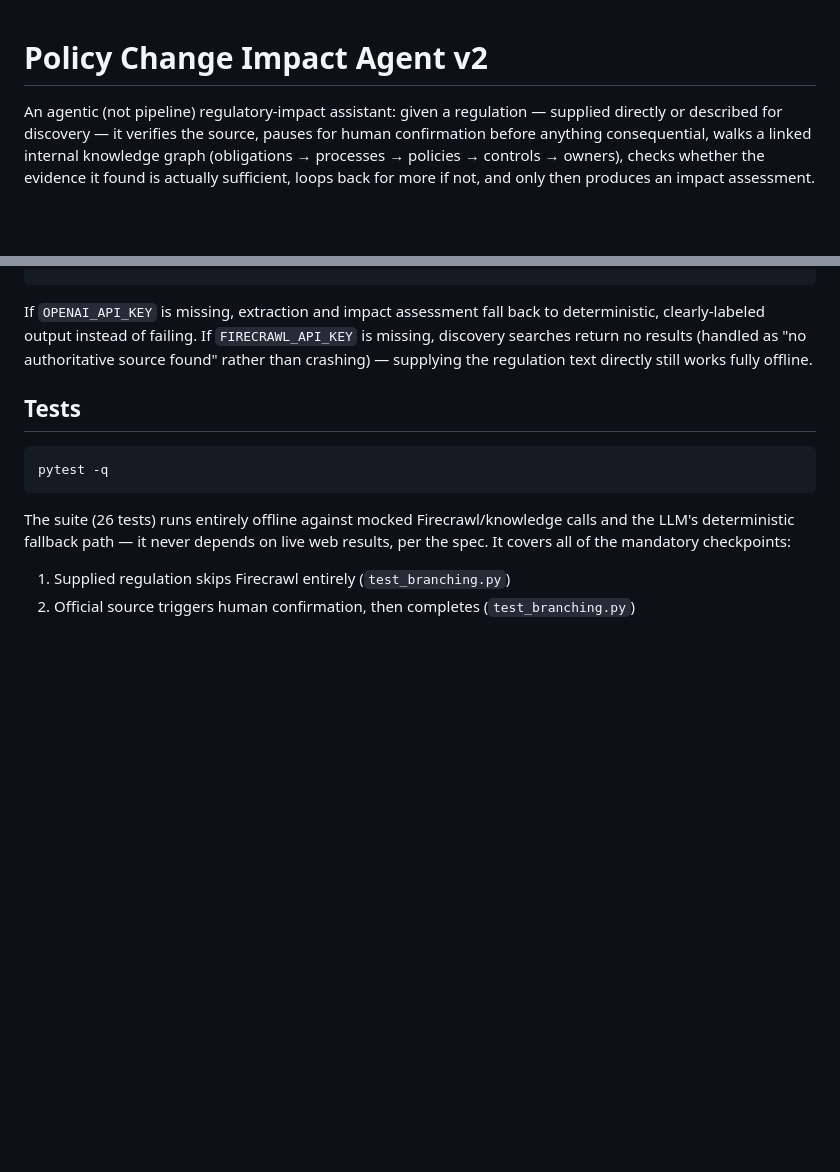
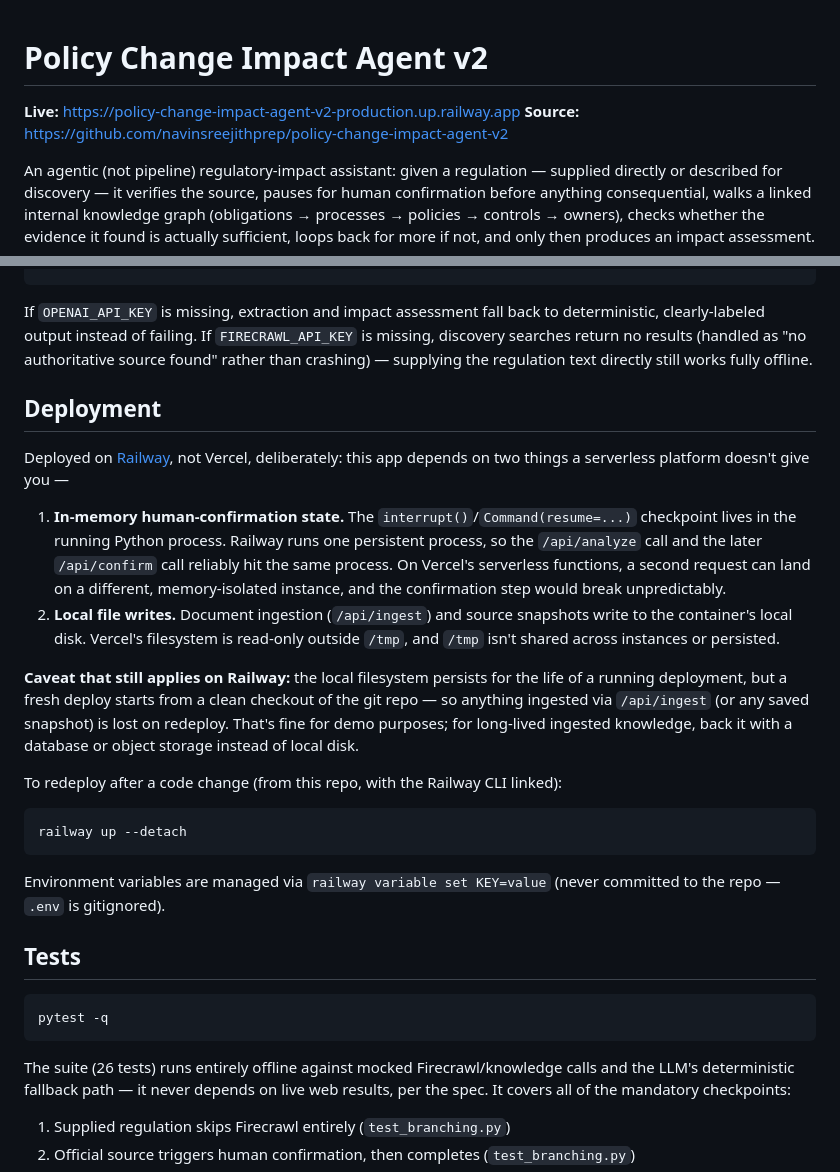
Before and after one commit to navinsreejithprep/policy-change-impact-agent-v2, a Markdown page: README.md, 2 parts joined by grey strips. GitHub-like rendering; blank space fills up the shorter version.

Commit message:
Add Railway deployment config and document live deployment
Procfile + .python-version for Nixpacks; README documents the live URL
and why Railway was chosen over Vercel (in-memory confirmation checkpoint
and local file writes need a persistent process, not serverless functions).

Co-Authored-By: Claude Sonnet 5 <noreply@anthropic.com>

````diff
--- a/README.md
+++ b/README.md
@@ -1,4 +1,7 @@
 # Policy Change Impact Agent v2
+
+**Live:** https://policy-change-impact-agent-v2-production.up.railway.app
+**Source:** https://github.com/navinsreejithprep/policy-change-impact-agent-v2
 
 An agentic (not pipeline) regulatory-impact assistant: given a regulation — supplied
 directly or described for discovery — it verifies the source, pauses for human
@@ -134,6 +137,38 @@ deterministic, clearly-labeled output instead of failing. If
 as "no authoritative source found" rather than crashing) — supplying the
 regulation text directly still works fully offline.
 
+## Deployment
+
+Deployed on [Railway](https://railway.app), not Vercel, deliberately: this
+app depends on two things a serverless platform doesn't give you —
+
+1. **In-memory human-confirmation state.** The `interrupt()`/`Command(resume=...)`
+   checkpoint lives in the running Python process. Railway runs one
+   persistent process, so the `/api/analyze` call and the later `/api/confirm`
+   call reliably hit the same process. On Vercel's serverless functions, a
+   second request can land on a different, memory-isolated instance, and the
+   confirmation step would break unpredictably.
+2. **Local file writes.** Document ingestion (`/api/ingest`) and source
+   snapshots write to the container's local disk. Vercel's filesystem is
+   read-only outside `/tmp`, and `/tmp` isn't shared across instances or
+   persisted.
+
+**Caveat that still applies on Railway:** the local filesystem persists for
+the life of a running deployment, but a fresh deploy starts from a clean
+checkout of the git repo — so anything ingested via `/api/ingest` (or any
+saved snapshot) is lost on redeploy. That's fine for demo purposes; for
+long-lived ingested knowledge, back it with a database or object storage
+instead of local disk.
+
+To redeploy after a code change (from this repo, with the Railway CLI linked):
+
+```bash
+railway up --detach
+```
+
+Environment variables are managed via `railway variable set KEY=value`
+(never committed to the repo — `.env` is gitignored).
+
 ## Tests
 
 ```bash
````
